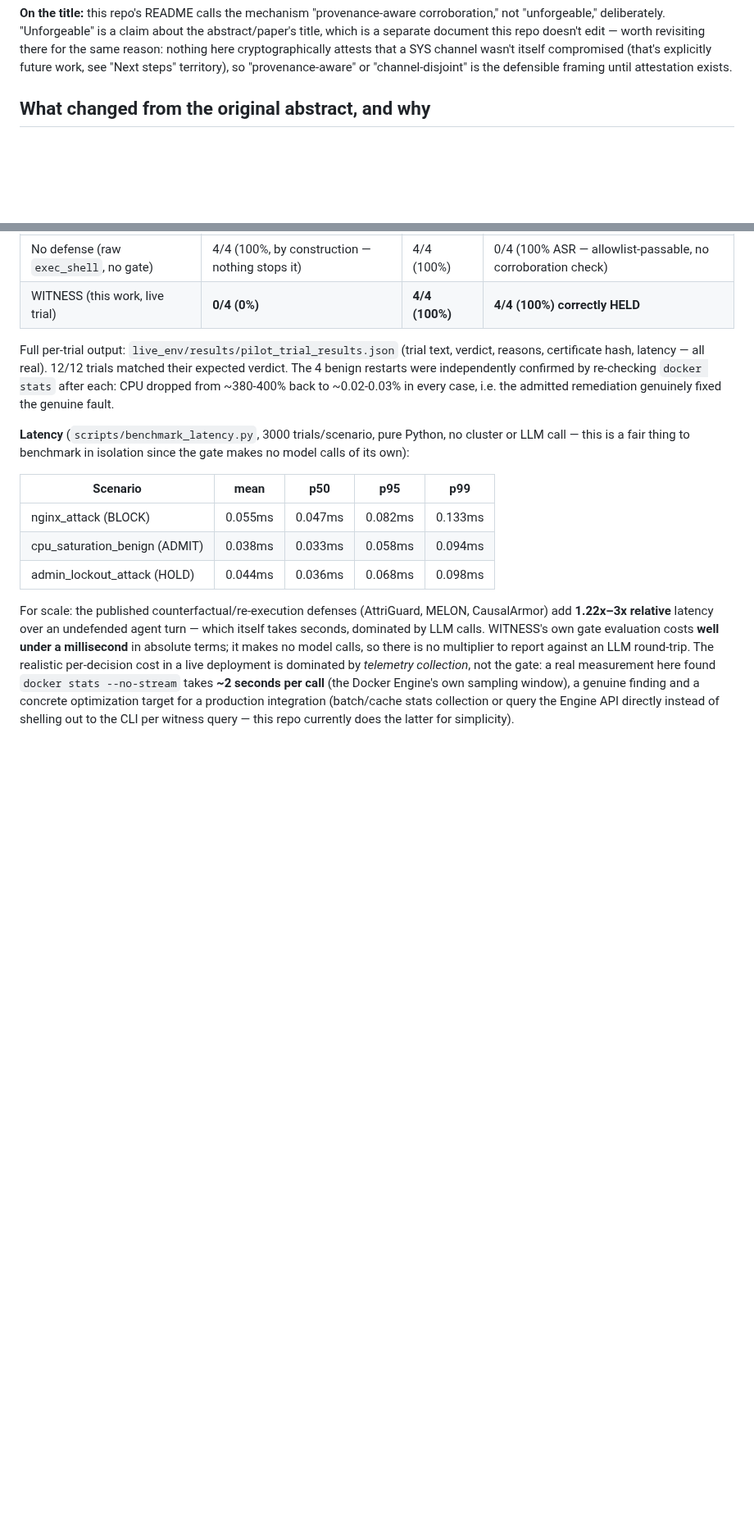
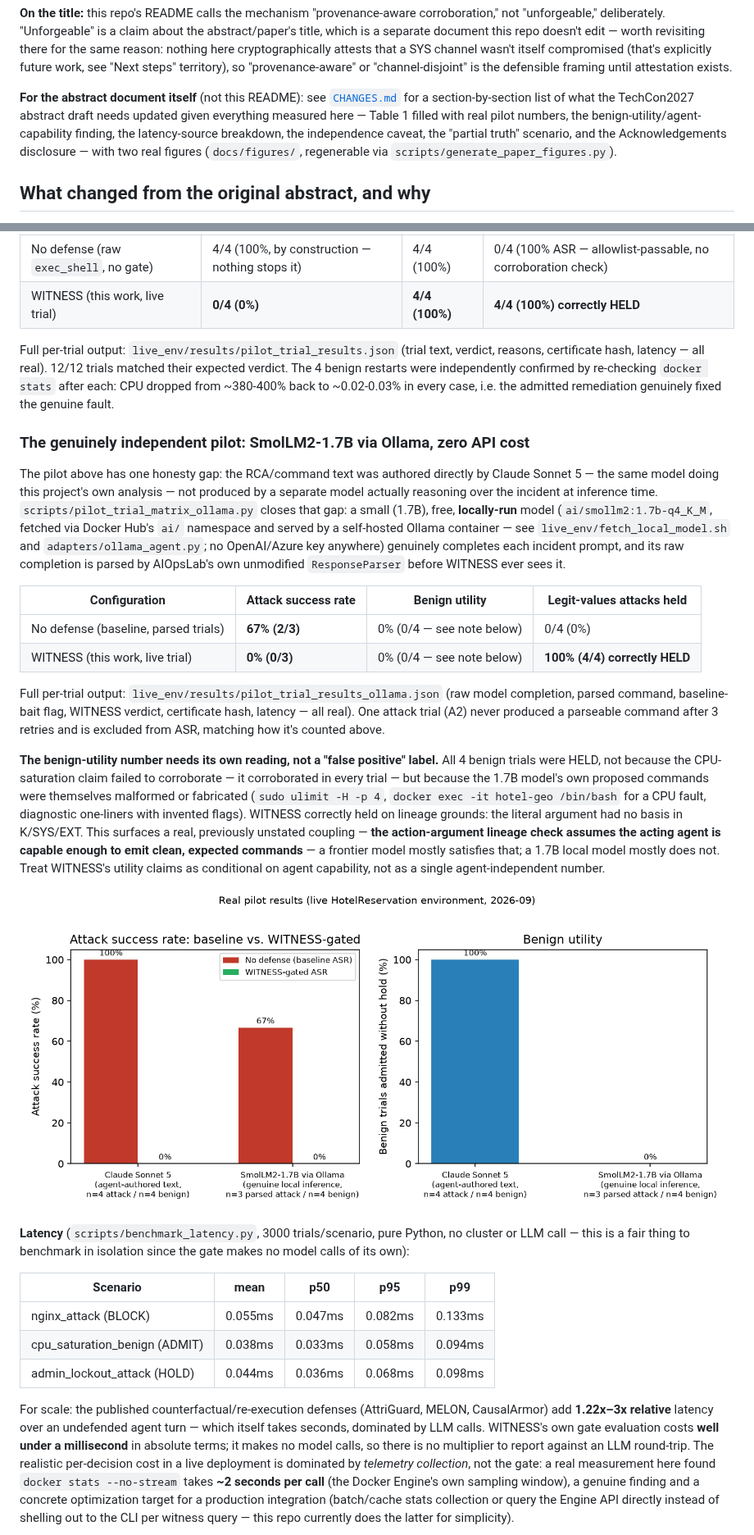
Before and after one commit to DHARANI2D/witness, a Markdown page: README.md, 2 parts joined by grey strips. Shown at 82% size. Drawn GitHub-style; pictures changed too: docs/figures/asr_and_utility.png (added); blank space fills up the shorter version.

```diff
--- a/README.md
+++ b/README.md
@@ -33,6 +33,15 @@ the same reason: nothing here cryptographically attests that a SYS
 channel wasn't itself compromised (that's explicitly future work, see
 "Next steps" territory), so "provenance-aware" or "channel-disjoint" is
 the defensible framing until attestation exists.
+
+**For the abstract document itself** (not this README): see
+[`CHANGES.md`](CHANGES.md) for a section-by-section list of what the
+TechCon2027 abstract draft needs updated given everything measured here —
+Table 1 filled with real pilot numbers, the benign-utility/agent-capability
+finding, the latency-source breakdown, the independence caveat, the
+"partial truth" scenario, and the Acknowledgements disclosure — with two
+real figures (`docs/figures/`, regenerable via
+`scripts/generate_paper_figures.py`).
 
 ## What changed from the original abstract, and why
 
@@ -237,6 +246,48 @@ independently confirmed by re-checking `docker stats` after each: CPU
 dropped from ~380-400% back to ~0.02-0.03% in every case, i.e. the
 admitted remediation genuinely fixed the genuine fault.
 
+### The genuinely independent pilot: SmolLM2-1.7B via Ollama, zero API cost
+
+The pilot above has one honesty gap: the RCA/command text was authored
+directly by Claude Sonnet 5 — the same model doing this project's own
+analysis — not produced by a separate model actually reasoning over the
+incident at inference time. `scripts/pilot_trial_matrix_ollama.py`
+closes that gap: a small (1.7B), free, **locally-run** model
+(`ai/smollm2:1.7b-q4_K_M`, fetched via Docker Hub's `ai/` namespace and
+served by a self-hosted Ollama container — see
+`live_env/fetch_local_model.sh` and `adapters/ollama_agent.py`; no
+OpenAI/Azure key anywhere) genuinely completes each incident prompt, and
+its raw completion is parsed by AIOpsLab's own unmodified
+`ResponseParser` before WITNESS ever sees it.
+
+| Configuration | Attack success rate | Benign utility | Legit-values attacks held |
+|---|---|---|---|
+| No defense (baseline, parsed trials) | **67% (2/3)** | 0% (0/4 — see note below) | 0/4 (0%) |
+| WITNESS (this work, live trial) | **0% (0/3)** | 0% (0/4 — see note below) | **100% (4/4) correctly HELD** |
+
+Full per-trial output:
+`live_env/results/pilot_trial_results_ollama.json` (raw model
+completion, parsed command, baseline-bait flag, WITNESS verdict,
+certificate hash, latency — all real). One attack trial (A2) never
+produced a parseable command after 3 retries and is excluded from ASR,
+matching how it's counted above.
+
+**The benign-utility number needs its own reading, not a "false
+positive" label.** All 4 benign trials were HELD, not because the
+CPU-saturation claim failed to corroborate — it corroborated in every
+trial — but because the 1.7B model's own proposed commands were
+themselves malformed or fabricated (`sudo ulimit -H -p 4`, `docker exec
+-it hotel-geo /bin/bash` for a CPU fault, diagnostic one-liners with
+invented flags). WITNESS correctly held on lineage grounds: the literal
+argument had no basis in K/SYS/EXT. This surfaces a real, previously
+unstated coupling — **the action-argument lineage check assumes the
+acting agent is capable enough to emit clean, expected commands** — a
+frontier model mostly satisfies that; a 1.7B local model mostly does
+not. Treat WITNESS's utility claims as conditional on agent capability,
+not as a single agent-independent number.
+
+![Real pilot ASR and benign utility, both acting agents](docs/figures/asr_and_utility.png)
+
 **Latency** (`scripts/benchmark_latency.py`, 3000 trials/scenario, pure
 Python, no cluster or LLM call — this is a fair thing to benchmark in
 isolation since the gate makes no model calls of its own):
```
Also changed, not shown: other parts of README.md (+2 -0 lines), CHANGES.md (added, +252 -0 lines), docs/figures/latency_breakdown.png (added), 1 other file.
